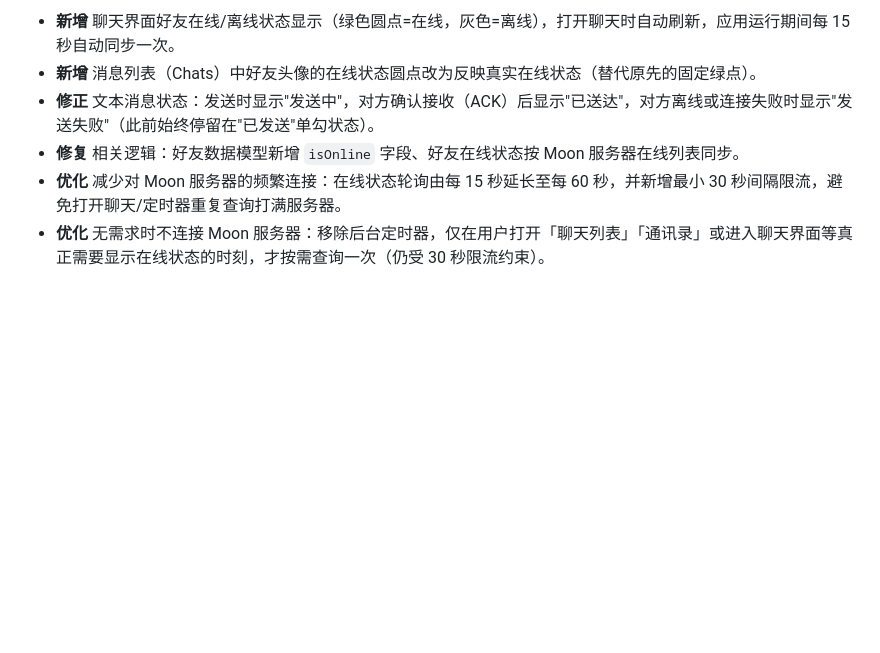
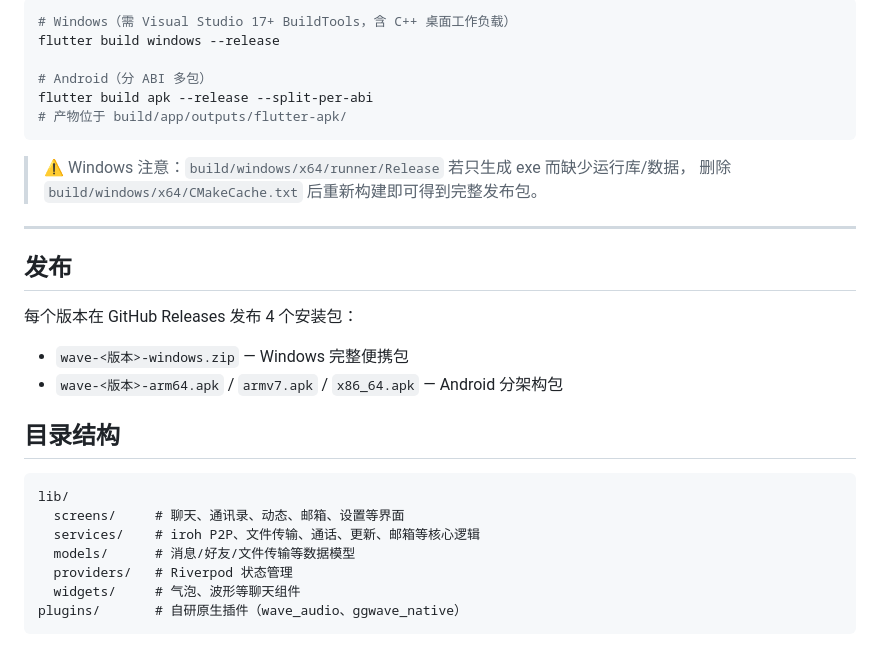
Before and after one commit to xingadd-crypto/wave, a Markdown page: README.md, the part around one of its changes. GitHub-like rendering; blank space fills up the shorter version.

Commit message:
Rewrite README with feature overview

````diff
--- a/README.md
+++ b/README.md
@@ -45,7 +62,33 @@ samples, guidance on mobile development, and a full API reference.
 
-- **新增** 聊天界面好友在线/离线状态显示（绿色圆点=在线，灰色=离线），打开聊天时自动刷新，应用运行期间每 15 秒自动同步一次。
-- **新增** 消息列表（Chats）中好友头像的在线状态圆点改为反映真实在线状态（替代原先的固定绿点）。
-- **修正** 文本消息状态：发送时显示"发送中"，对方确认接收（ACK）后显示"已送达"，对方离线或连接失败时显示"发送失败"（此前始终停留在"已发送"单勾状态）。
-- **修复** 相关逻辑：好友数据模型新增 `isOnline` 字段、好友在线状态按 Moon 服务器在线列表同步。
-- **优化** 减少对 Moon 服务器的频繁连接：在线状态轮询由每 15 秒延长至每 60 秒，并新增最小 30 秒间隔限流，避免打开聊天/定时器重复查询打满服务器。
-- **优化** 无需求时不连接 Moon 服务器：移除后台定时器，仅在用户打开「聊天列表」「通讯录」或进入聊天界面等真正需要显示在线状态的时刻，才按需查询一次（仍受 30 秒限流约束）。
+```bash
+# Windows（需 Visual Studio 17+ BuildTools，含 C++ 桌面工作负载）
+flutter build windows --release
+
+# Android（分 ABI 多包）
+flutter build apk --release --split-per-abi
+# 产物位于 build/app/outputs/flutter-apk/
+```
+
+> ⚠️ Windows 注意：`build/windows/x64/runner/Release` 若只生成 exe 而缺少运行库/数据，
+> 删除 `build/windows/x64/CMakeCache.txt` 后重新构建即可得到完整发布包。
+
+---
+
+## 发布
+
+每个版本在 GitHub Releases 发布 4 个安装包：
+
+- `wave-<版本>-windows.zip` — Windows 完整便携包
+- `wave-<版本>-arm64.apk` / `armv7.apk` / `x86_64.apk` — Android 分架构包
+
+## 目录结构
+
+```
+lib/
+  screens/     # 聊天、通讯录、动态、邮箱、设置等界面
+  services/    # iroh P2P、文件传输、通话、更新、邮箱等核心逻辑
+  models/      # 消息/好友/文件传输等数据模型
+  providers/   # Riverpod 状态管理
+  widgets/     # 气泡、波形等聊天组件
+plugins/       # 自研原生插件（wave_audio、ggwave_native）
+```
````
Also changed, not shown: other parts of README.md (+48 -31 lines).
